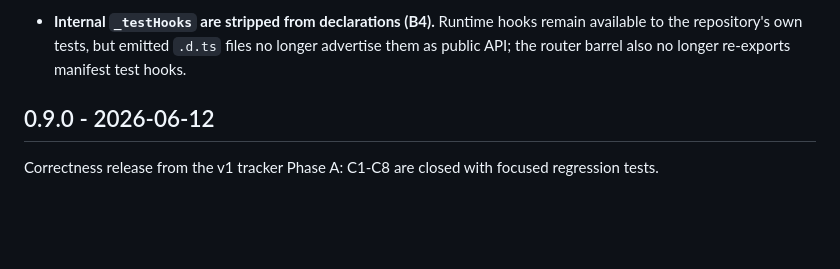
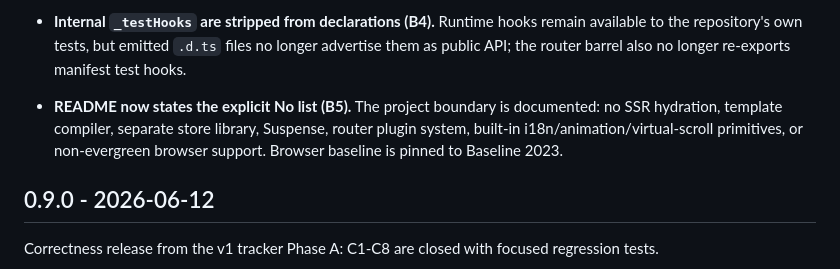
Before and after one commit to madojs/mado, a Markdown page: CHANGELOG.md, the part around the change. GitHub-like rendering; blank space fills up the shorter version.

```diff
--- a/CHANGELOG.md
+++ b/CHANGELOG.md
@@ -24,6 +24,12 @@
   remain available to the repository's own tests, but emitted `.d.ts` files no
   longer advertise them as public API; the router barrel also no longer
   re-exports manifest test hooks.
+
+- **README now states the explicit No list (B5).** The project boundary is
+  documented: no SSR hydration, template compiler, separate store library,
+  Suspense, router plugin system, built-in i18n/animation/virtual-scroll
+  primitives, or non-evergreen browser support. Browser baseline is pinned to
+  Baseline 2023.
 
 ## 0.9.0 - 2026-06-12
 
```
Also changed, not shown: MADO_V1_TRACKER.md (+1 -1 lines), README.md (+13 -0 lines).
